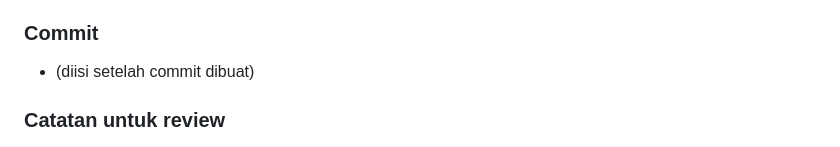
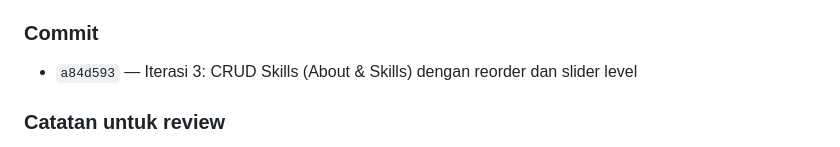
Before and after one commit to bagusbatra/bagus-batra, a Markdown page: docs/LOG-ITERASI.md, the part around the change. Rendered like a GitHub page.

Commit message:
docs: catat commit hash Iterasi 3 di LOG-ITERASI
Co-Authored-By: Claude Sonnet 5 <noreply@anthropic.com>

```diff
--- a/docs/LOG-ITERASI.md
+++ b/docs/LOG-ITERASI.md
@@ -59,7 +59,7 @@ Menu "About & Skills" (placeholder sejak Iterasi 0) sekarang CRUD penuh untuk ta
   - Server dimatikan setelah verifikasi (dikonfirmasi request gagal connect).
 
 ### Commit
-- (diisi setelah commit dibuat)
+- `a84d593` — Iterasi 3: CRUD Skills (About & Skills) dengan reorder dan slider level
 
 ### Catatan untuk review
 - **Keputusan 4 kartu "Prinsip Kerja"**: sesuai pertanyaan terbuka di `RENCANA-PENGEMBANGAN.md` bagian 8 ("dikonfirmasi di Iterasi 3"), diputuskan **tetap statis** (opsi default yang disebutkan di rencana), tidak dijadikan CRUD. Alasan: konten itu (Performance-First, Aksesibilitas & WAI-ARIA, Arsitektur Modular, Micro-Interactions) adalah pernyataan filosofi kerja yang jarang berubah dan bukan "data" dalam pengertian CRUD biasa (tidak ada listing/kategori/relasi) — membuatnya jadi tabel terpisah akan menambah kompleksitas skema untuk 4 baris yang praktis statis. Ditambahkan banner info di halaman admin About & Skills yang menjelaskan status ini secara eksplisit ke pengguna admin, supaya tidak membingungkan kenapa 4 kartu itu tidak muncul di CRUD. Bisa direvisit di iterasi lanjutan bila diminta.
```
